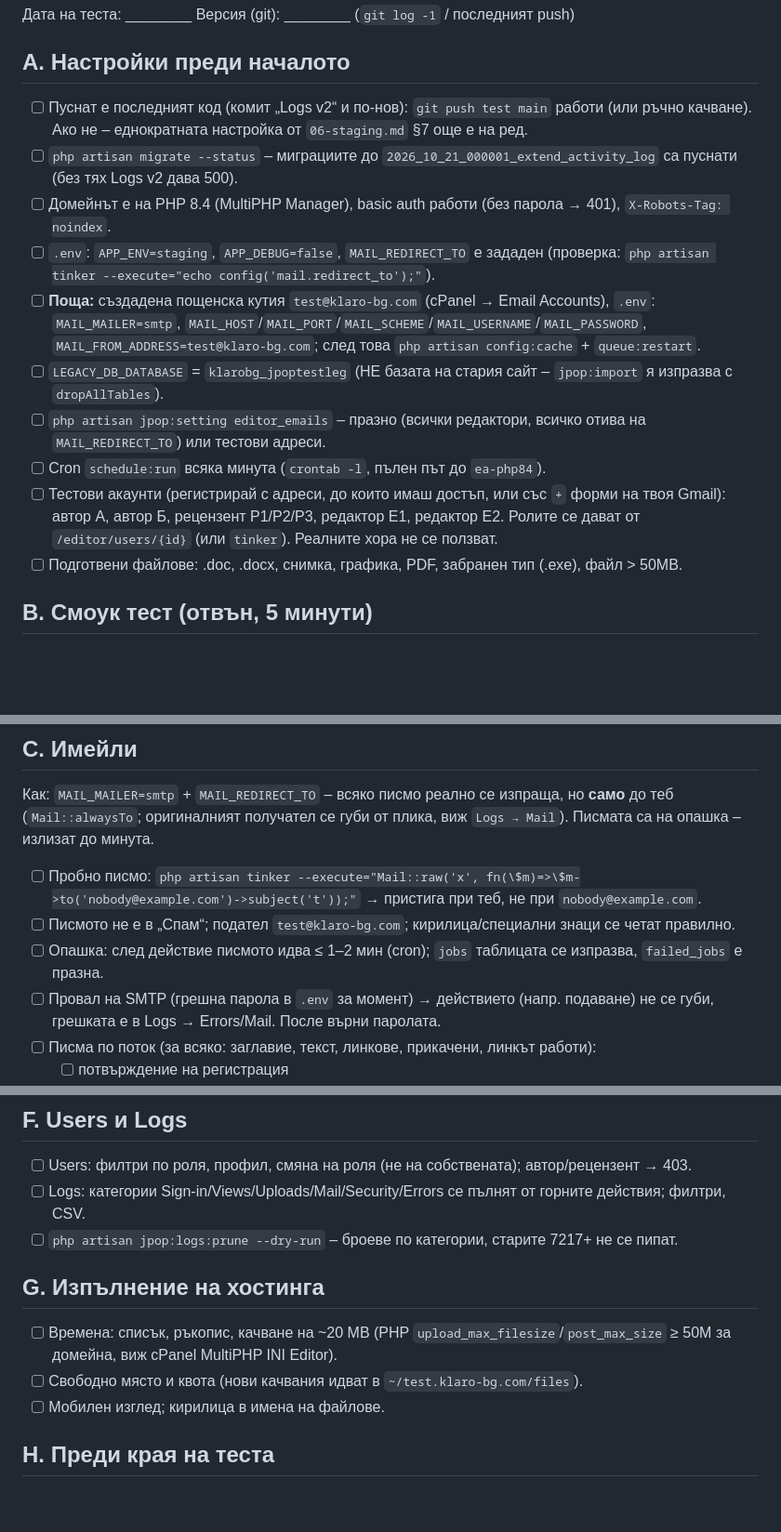
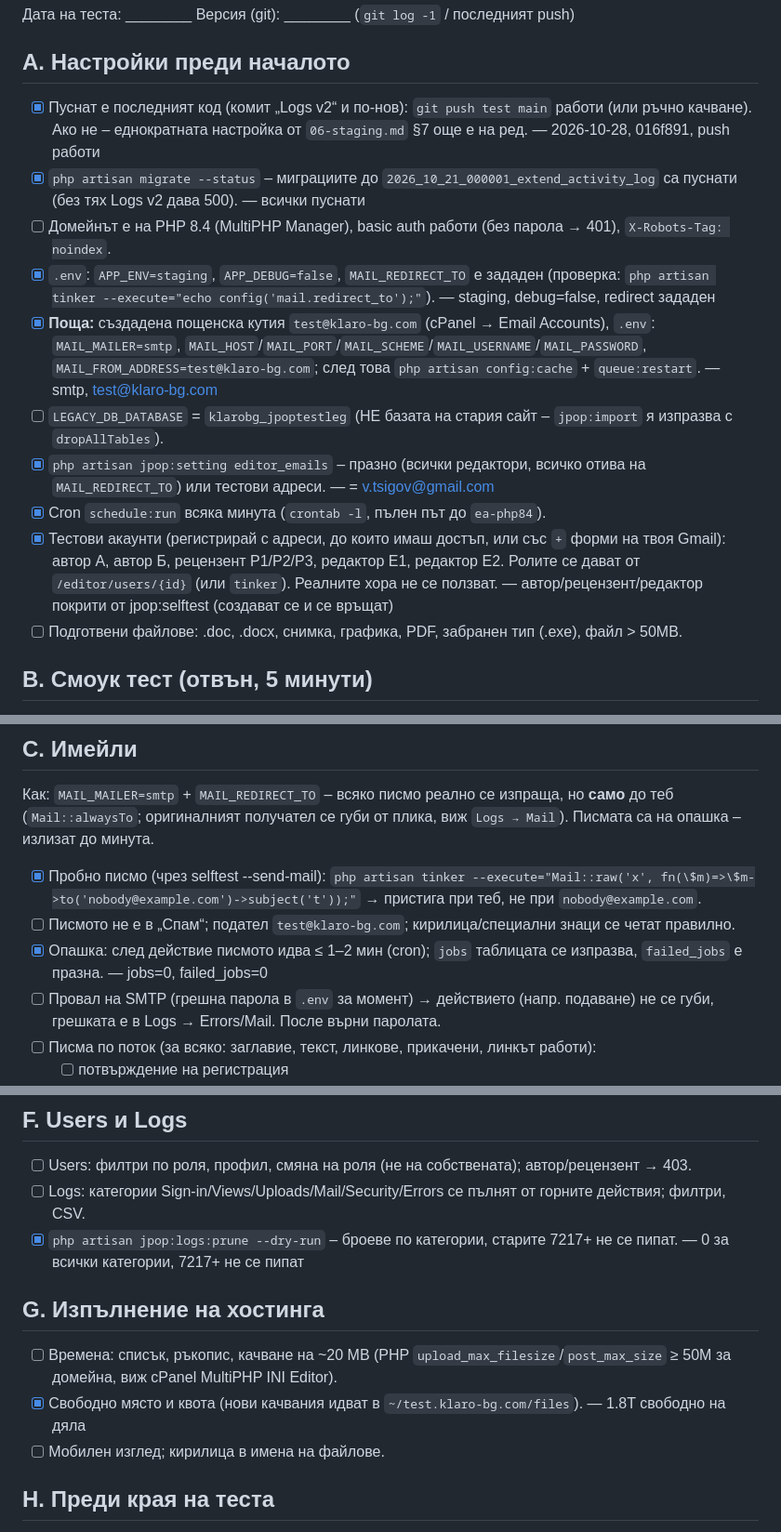
Before and after one commit to VasilTsigov/jpop.klaro-bg.com, a Markdown page: docs/07-staging-checklist.md, 3 parts joined by grey strips. Shown at 93% size. GitHub-like rendering; blank space fills up the shorter version.

Commit message:
Staging checklist: server-side items verified over SSH
Co-Authored-By: Claude Sonnet 5.5 <noreply@anthropic.com>

```diff
--- a/docs/07-staging-checklist.md
+++ b/docs/07-staging-checklist.md
@@ -5,15 +5,15 @@
 Дата на теста: ________  Версия (git): ________ (`git log -1` / последният push)
 
 ## A. Настройки преди началото
-- [ ] Пуснат е последният код (комит „Logs v2“ и по-нов): `git push test main` работи (или ръчно качване). Ако не – еднократната настройка от `06-staging.md` §7 още е на ред.
-- [ ] `php artisan migrate --status` – миграциите до `2026_10_21_000001_extend_activity_log` са пуснати (без тях Logs v2 дава 500).
+- [x] Пуснат е последният код (комит „Logs v2“ и по-нов): `git push test main` работи (или ръчно качване). Ако не – еднократната настройка от `06-staging.md` §7 още е на ред. — 2026-10-28, 016f891, push работи
+- [x] `php artisan migrate --status` – миграциите до `2026_10_21_000001_extend_activity_log` са пуснати (без тях Logs v2 дава 500). — всички пуснати
 - [ ] Домейнът е на PHP 8.4 (MultiPHP Manager), basic auth работи (без парола → 401), `X-Robots-Tag: noindex`.
-- [ ] `.env`: `APP_ENV=staging`, `APP_DEBUG=false`, `MAIL_REDIRECT_TO` е зададен (проверка: `php artisan tinker --execute="echo config('mail.redirect_to');"`).
-- [ ] **Поща:** създадена пощенска кутия `test@klaro-bg.com` (cPanel → Email Accounts), `.env`: `MAIL_MAILER=smtp`, `MAIL_HOST`/`MAIL_PORT`/`MAIL_SCHEME`/`MAIL_USERNAME`/`MAIL_PASSWORD`, `MAIL_FROM_ADDRESS=test@klaro-bg.com`; след това `php artisan config:cache` + `queue:restart`.
+- [x] `.env`: `APP_ENV=staging`, `APP_DEBUG=false`, `MAIL_REDIRECT_TO` е зададен (проверка: `php artisan tinker --execute="echo config('mail.redirect_to');"`). — staging, debug=false, redirect зададен
+- [x] **Поща:** създадена пощенска кутия `test@klaro-bg.com` (cPanel → Email Accounts), `.env`: `MAIL_MAILER=smtp`, `MAIL_HOST`/`MAIL_PORT`/`MAIL_SCHEME`/`MAIL_USERNAME`/`MAIL_PASSWORD`, `MAIL_FROM_ADDRESS=test@klaro-bg.com`; след това `php artisan config:cache` + `queue:restart`. — smtp, test@klaro-bg.com
 - [ ] `LEGACY_DB_DATABASE` = `klarobg_jpoptestleg` (НЕ базата на стария сайт – `jpop:import` я изпразва с `dropAllTables`).
-- [ ] `php artisan jpop:setting editor_emails` – празно (всички редактори, всичко отива на `MAIL_REDIRECT_TO`) или тестови адреси.
-- [ ] Cron `schedule:run` всяка минута (`crontab -l`, пълен път до `ea-php84`).
-- [ ] Тестови акаунти (регистрирай с адреси, до които имаш достъп, или със `+` форми на твоя Gmail): автор А, автор Б, рецензент Р1/Р2/Р3, редактор Е1, редактор Е2. Ролите се дават от `/editor/users/{id}` (или `tinker`). Реалните хора не се ползват.
+- [x] `php artisan jpop:setting editor_emails` – празно (всички редактори, всичко отива на `MAIL_REDIRECT_TO`) или тестови адреси. — = v.tsigov@gmail.com
+- [x] Cron `schedule:run` всяка минута (`crontab -l`, пълен път до `ea-php84`).
+- [x] Тестови акаунти (регистрирай с адреси, до които имаш достъп, или със `+` форми на твоя Gmail): автор А, автор Б, рецензент Р1/Р2/Р3, редактор Е1, редактор Е2. Ролите се дават от `/editor/users/{id}` (или `tinker`). Реалните хора не се ползват. — автор/рецензент/редактор покрити от jpop:selftest (создават се и се връщат)
 - [ ] Подготвени файлове: .doc, .docx, снимка, графика, PDF, забранен тип (.exe), файл > 50MB.
 
 ## B. Смоук тест (отвън, 5 минути)
@@ -24,9 +24,9 @@
 
 ## C. Имейли
 Как: `MAIL_MAILER=smtp` + `MAIL_REDIRECT_TO` – всяко писмо реално се изпраща, но **само** до теб (`Mail::alwaysTo`; оригиналният получател се губи от плика, виж `Logs → Mail`). Писмата са на опашка – излизат до минута.
-- [ ] Пробно писмо: `php artisan tinker --execute="Mail::raw('x', fn(\$m)=>\$m->to('nobody@example.com')->subject('t'));"` → пристига при теб, не при `nobody@example.com`.
+- [x] Пробно писмо (чрез selftest --send-mail): `php artisan tinker --execute="Mail::raw('x', fn(\$m)=>\$m->to('nobody@example.com')->subject('t'));"` → пристига при теб, не при `nobody@example.com`.
 - [ ] Писмото не е в „Спам“; подател `test@klaro-bg.com`; кирилица/специални знаци се четат правилно.
-- [ ] Опашка: след действие писмото идва ≤ 1–2 мин (cron); `jobs` таблицата се изпразва, `failed_jobs` е празна.
+- [x] Опашка: след действие писмото идва ≤ 1–2 мин (cron); `jobs` таблицата се изпразва, `failed_jobs` е празна. — jobs=0, failed_jobs=0
 - [ ] Провал на SMTP (грешна парола в `.env` за момент) → действието (напр. подаване) не се губи, грешката е в Logs → Errors/Mail. После върни паролата.
 - [ ] Писма по поток (за всяко: заглавие, текст, линкове, прикачени, линкът работи):
   - [ ] потвърждение на регистрация
@@ -67,11 +67,11 @@
 ## F. Users и Logs
 - [ ] Users: филтри по роля, профил, смяна на роля (не на собствената); автор/рецензент → 403.
 - [ ] Logs: категории Sign-in/Views/Uploads/Mail/Security/Errors се пълнят от горните действия; филтри, CSV.
-- [ ] `php artisan jpop:logs:prune --dry-run` – броеве по категории, старите 7217+ не се пипат.
+- [x] `php artisan jpop:logs:prune --dry-run` – броеве по категории, старите 7217+ не се пипат. — 0 за всички категории, 7217+ не се пипат
 
 ## G. Изпълнение на хостинга
 - [ ] Времена: списък, ръкопис, качване на ~20 MB (PHP `upload_max_filesize`/`post_max_size` ≥ 50M за домейна, виж cPanel MultiPHP INI Editor).
-- [ ] Свободно място и квота (нови качвания идват в `~/test.klaro-bg.com/files`).
+- [x] Свободно място и квота (нови качвания идват в `~/test.klaro-bg.com/files`). — 1.8T свободно на дяла
 - [ ] Мобилен изглед; кирилица в имена на файлове.
 
 ## H. Преди края на теста
```
Also changed, not shown: other parts of docs/07-staging-checklist.md (+1 -1 lines).
